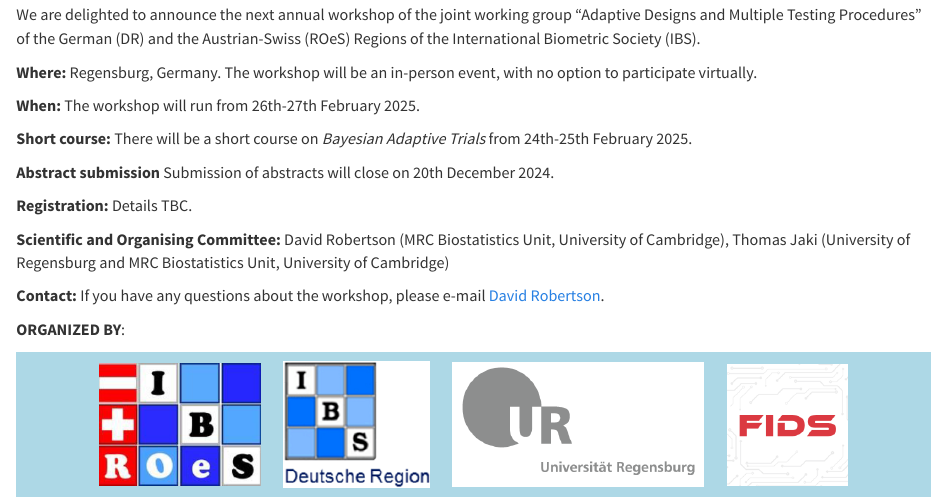
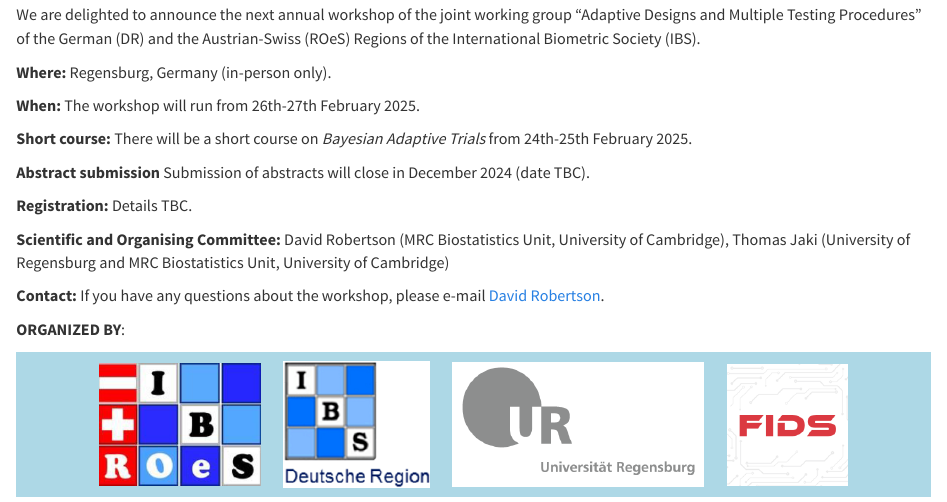
Before and after one commit to ADMTP/ADMTP2025, an R Markdown document (index.Rmd): the page in a window 1100 px wide, from 170 px down. Rendered offline with R 4.5, knitr and Pandoc, with nearby package versions; some code elsewhere in the file could not run offline.

Commit message:
Update index

```diff
--- a/index.Rmd
+++ b/index.Rmd
@@ -66,7 +66,7 @@ slickR::slickR(
 
 We are delighted to announce the next annual workshop of the joint working group “Adaptive Designs and Multiple Testing Procedures” of the German (DR) and the Austrian-Swiss (ROeS) Regions of the International Biometric Society (IBS).
 
-**Where:** Regensburg, Germany. The workshop will be an in-person event, with no option to participate virtually.
+**Where:** Regensburg, Germany (in-person only).
 
 **When:** The workshop will run from 26th-27th February 2025.
 
@@ -75,7 +75,7 @@ We are delighted to announce the next annual workshop of the joint working group
 
 **Short course:** There will be a short course on *Bayesian Adaptive Trials* from 24th-25th February 2025.
 
-**Abstract submission** Submission of abstracts will close on 20th December 2024.
+**Abstract submission** Submission of abstracts will close in December 2024 (date TBC).
 
 **Registration:** Details TBC.
 
```
Also changed, not shown: 1 other file.
